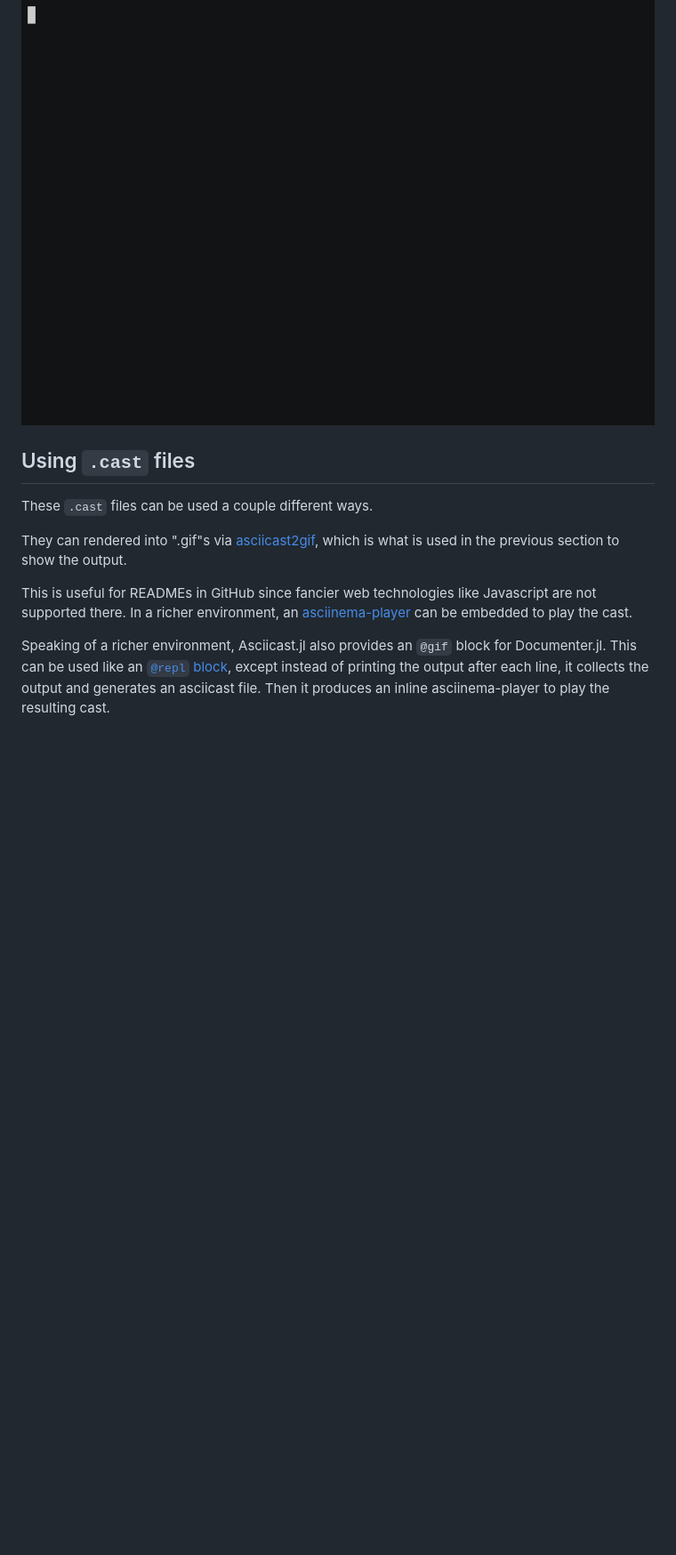
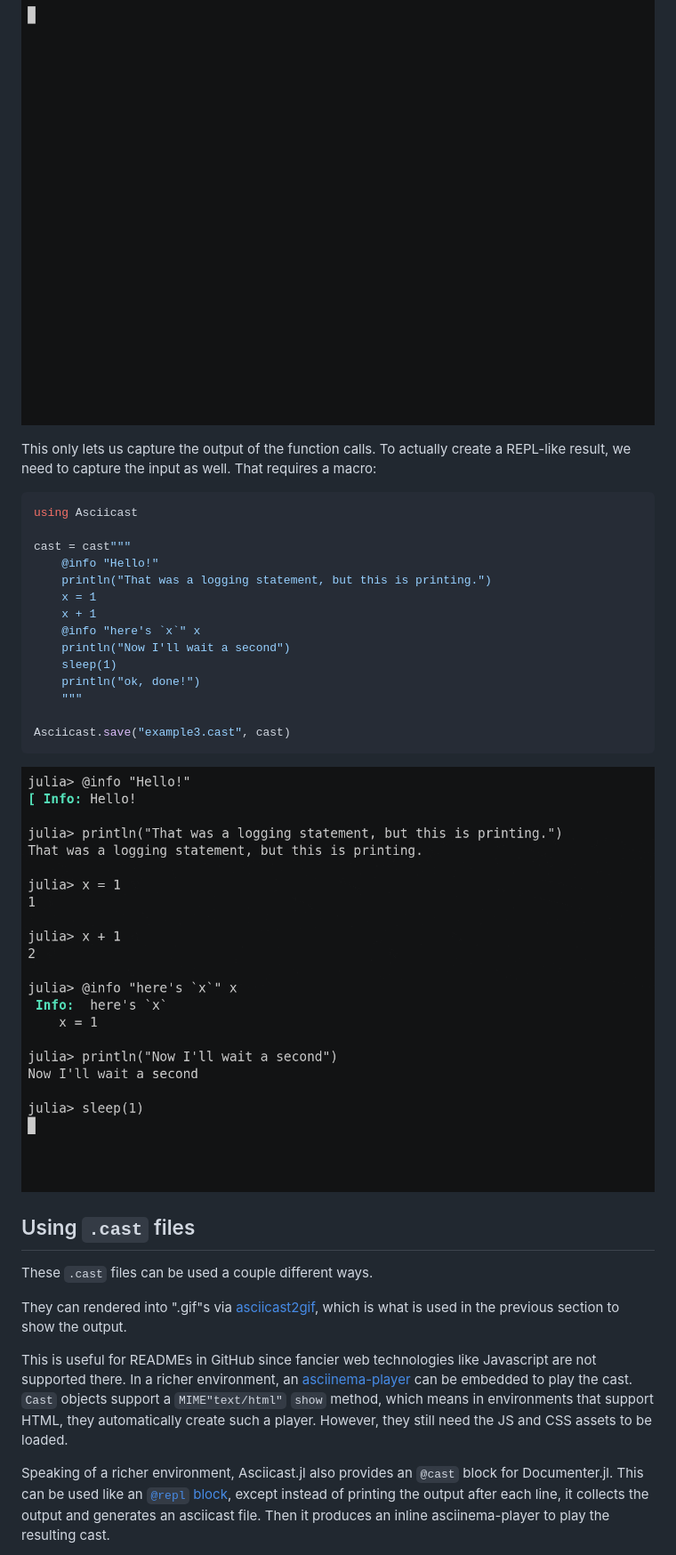
Before and after one commit to ericphanson/Asciicast.jl, a Markdown page: README.md, the part around the change printed below. Shown: that part at 89% size. GitHub-like rendering; pictures changed too: example3.gif (added); blank space fills up the shorter version.

Commit message:
add cast macro; rename `@gif` to `@cast` for Documenter; add show method to `Cast` (#13)

````diff
--- a/README.md
+++ b/README.md
@@ -38,6 +39,27 @@ end
 
 ![](example2.gif)
 
+This only lets us capture the output of the function calls. To actually create a REPL-like result, we need to capture the input as well. That requires a macro:
+
+```julia
+using Asciicast
+
+cast = cast"""
+    @info "Hello!"
+    println("That was a logging statement, but this is printing.")
+    x = 1
+    x + 1
+    @info "here's `x`" x
+    println("Now I'll wait a second")
+    sleep(1)
+    println("ok, done!")
+    """
+
+Asciicast.save("example3.cast", cast)
+```
+
+![](example3.gif)
+
 
 ## Using `.cast` files
 
@@ -46,9 +68,9 @@ These `.cast` files can be used a couple different ways.
 They can rendered into ".gif"s via [asciicast2gif](https://github.com/asciinema/asciicast2gif), which is what is used in the previous section to show the output.
 
 This is useful for READMEs in GitHub since fancier web technologies like Javascript are not supported there. In a richer environment, an
-[asciinema-player](https://github.com/asciinema/asciinema-player) can be embedded to play the cast.
+[asciinema-player](https://github.com/asciinema/asciinema-player) can be embedded to play the cast. `Cast` objects support a `MIME"text/html"` `show` method, which means in environments that support HTML, they automatically create such a player. However, they still need the JS and CSS assets to be loaded.
 
-Speaking of a richer environment, Asciicast.jl also provides an `@gif` block for Documenter.jl. This can be used like
+Speaking of a richer environment, Asciicast.jl also provides an `@cast` block for Documenter.jl. This can be used like
 an [`@repl` block](https://juliadocs.github.io/Documenter.jl/stable/man/syntax/#@repl-block), except instead of printing the output after each line, it collects the output and generates
 an asciicast file. Then it produces an inline
 asciinema-player to play the resulting cast.
````
Also changed, not shown: other parts of README.md (+3 -2 lines), docs/src/index.md (+16 -5 lines), 5 other files.
